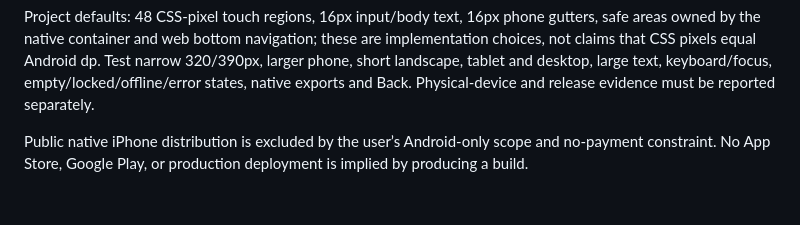
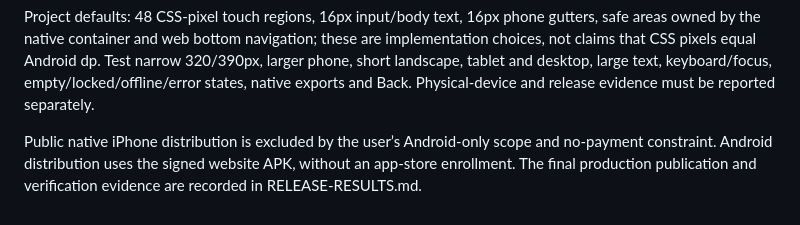
Before and after one commit to jonmiru69/CSTRClassRecordUnofficial, a Markdown page: mobile/CONVERSION-DECISIONS.md, the part around the change. Drawn GitHub-style.

Commit message:
Record published Android release and validation evidence [skip ci]

```diff
--- a/mobile/CONVERSION-DECISIONS.md
+++ b/mobile/CONVERSION-DECISIONS.md
@@ -20,4 +20,4 @@ Visual direction: retain the project’s crimson brand, school crest, CSTR Sans
 
 Project defaults: 48 CSS-pixel touch regions, 16px input/body text, 16px phone gutters, safe areas owned by the native container and web bottom navigation; these are implementation choices, not claims that CSS pixels equal Android dp. Test narrow 320/390px, larger phone, short landscape, tablet and desktop, large text, keyboard/focus, empty/locked/offline/error states, native exports and Back. Physical-device and release evidence must be reported separately.
 
-Public native iPhone distribution is excluded by the user’s Android-only scope and no-payment constraint. No App Store, Google Play, or production deployment is implied by producing a build.
+Public native iPhone distribution is excluded by the user’s Android-only scope and no-payment constraint. Android distribution uses the signed website APK, without an app-store enrollment. The final production publication and verification evidence are recorded in RELEASE-RESULTS.md.
```
Also changed, not shown: mobile/RELEASE-RESULTS.md (added, +66 -0 lines), mobile/SYSTEM-AUDIT.md (+2 -0 lines).
